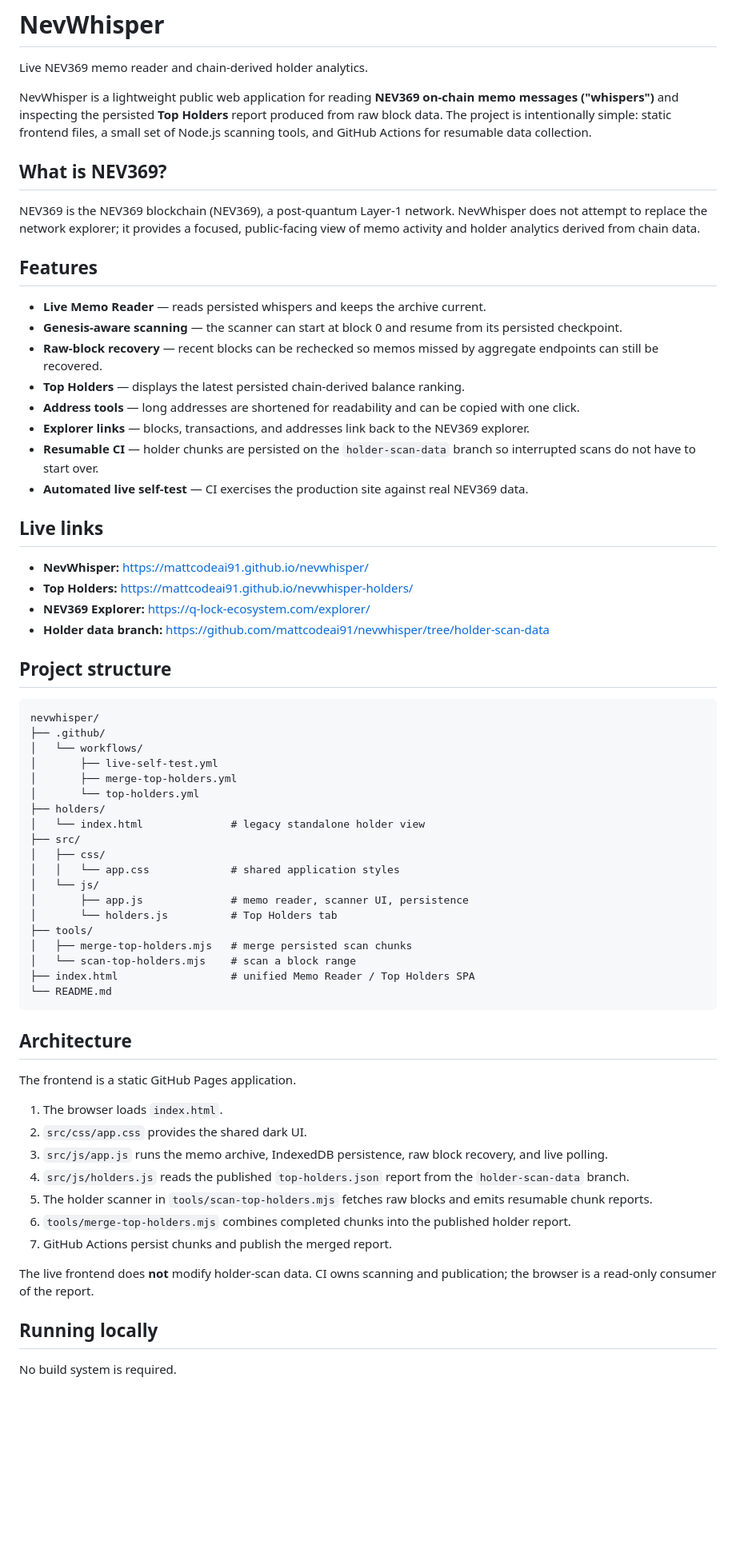
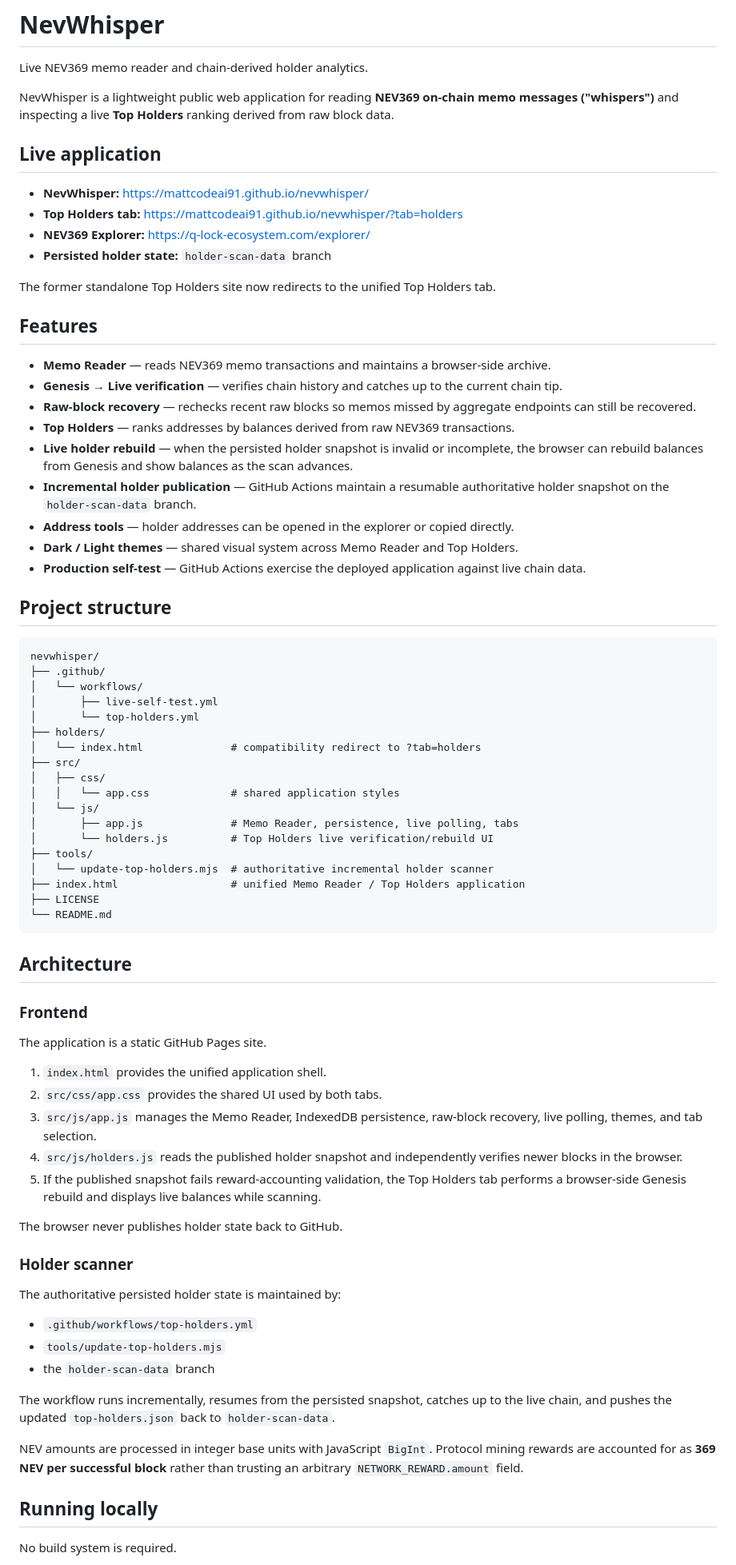
Before and after one commit to mattcodeai91/nevwhisper, a Markdown page: README.md, the part around one of its changes. Shown at 80% size. Rendered like a GitHub page; blank space fills up the shorter version.

Commit message:
Document current NevWhisper architecture

````diff
--- a/README.md
+++ b/README.md
@@ -2,29 +2,28 @@
 
 Live NEV369 memo reader and chain-derived holder analytics.
 
-NevWhisper is a lightweight public web application for reading **NEV369 on-chain memo messages ("whispers")** and inspecting the persisted **Top Holders** report produced from raw block data. The project is intentionally simple: static frontend files, a small set of Node.js scanning tools, and GitHub Actions for resumable data collection.
+NevWhisper is a lightweight public web application for reading **NEV369 on-chain memo messages ("whispers")** and inspecting a live **Top Holders** ranking derived from raw block data.
 
-## What is NEV369?
+## Live application
 
-NEV369 is the NEV369 blockchain (NEV369), a post-quantum Layer-1 network. NevWhisper does not attempt to replace the network explorer; it provides a focused, public-facing view of memo activity and holder analytics derived from chain data.
+- **NevWhisper:** https://mattcodeai91.github.io/nevwhisper/
+- **Top Holders tab:** https://mattcodeai91.github.io/nevwhisper/?tab=holders
+- **NEV369 Explorer:** https://q-lock-ecosystem.com/explorer/
+- **Persisted holder state:** `holder-scan-data` branch
+
+The former standalone Top Holders site now redirects to the unified Top Holders tab.
 
 ## Features
 
-- **Live Memo Reader** — reads persisted whispers and keeps the archive current.
-- **Genesis-aware scanning** — the scanner can start at block 0 and resume from its persisted checkpoint.
-- **Raw-block recovery** — recent blocks can be rechecked so memos missed by aggregate endpoints can still be recovered.
-- **Top Holders** — displays the latest persisted chain-derived balance ranking.
-- **Address tools** — long addresses are shortened for readability and can be copied with one click.
-- **Explorer links** — blocks, transactions, and addresses link back to the NEV369 explorer.
-- **Resumable CI** — holder chunks are persisted on the `holder-scan-data` branch so interrupted scans do not have to start over.
-- **Automated live self-test** — CI exercises the production site against real NEV369 data.
-
-## Live links
-
-- **NevWhisper:** https://mattcodeai91.github.io/nevwhisper/
-- **Top Holders:** https://mattcodeai91.github.io/nevwhisper-holders/
-- **NEV369 Explorer:** https://q-lock-ecosystem.com/explorer/
-- **Holder data branch:** https://github.com/mattcodeai91/nevwhisper/tree/holder-scan-data
+- **Memo Reader** — reads NEV369 memo transactions and maintains a browser-side archive.
+- **Genesis → Live verification** — verifies chain history and catches up to the current chain tip.
+- **Raw-block recovery** — rechecks recent raw blocks so memos missed by aggregate endpoints can still be recovered.
+- **Top Holders** — ranks addresses by balances derived from raw NEV369 transactions.
+- **Live holder rebuild** — when the persisted holder snapshot is invalid or incomplete, the browser can rebuild balances from Genesis and show balances as the scan advances.
+- **Incremental holder publication** — GitHub Actions maintain a resumable authoritative holder snapshot on the `holder-scan-data` branch.
+- **Address tools** — holder addresses can be opened in the explorer or copied directly.
+- **Dark / Light themes** — shared visual system across Memo Reader and Top Holders.
+- **Production self-test** — GitHub Actions exercise the deployed application against live chain data.
 
 ## Project structure
 
@@ -33,36 +32,47 @@ nevwhisper/
 ├── .github/
 │   └── workflows/
 │       ├── live-self-test.yml
-│       ├── merge-top-holders.yml
 │       └── top-holders.yml
 ├── holders/
-│   └── index.html              # legacy standalone holder view
+│   └── index.html              # compatibility redirect to ?tab=holders
 ├── src/
 │   ├── css/
 │   │   └── app.css             # shared application styles
 │   └── js/
-│       ├── app.js              # memo reader, scanner UI, persistence
-│       └── holders.js          # Top Holders tab
+│       ├── app.js              # Memo Reader, persistence, live polling, tabs
+│       └── holders.js          # Top Holders live verification/rebuild UI
 ├── tools/
-│   ├── merge-top-holders.mjs   # merge persisted scan chunks
-│   └── scan-top-holders.mjs    # scan a block range
-├── index.html                  # unified Memo Reader / Top Holders SPA
+│   └── update-top-holders.mjs  # authoritative incremental holder scanner
+├── index.html                  # unified Memo Reader / Top Holders application
+├── LICENSE
 └── README.md
 ```
 
 ## Architecture
 
-The frontend is a static GitHub Pages application.
+### Frontend
 
-1. The browser loads `index.html`.
-2. `src/css/app.css` provides the shared dark UI.
-3. `src/js/app.js` runs the memo archive, IndexedDB persistence, raw block recovery, and live polling.
-4. `src/js/holders.js` reads the published `top-holders.json` report from the `holder-scan-data` branch.
-5. The holder scanner in `tools/scan-top-holders.mjs` fetches raw blocks and emits resumable chunk reports.
-6. `tools/merge-top-holders.mjs` combines completed chunks into the published holder report.
-7. GitHub Actions persist chunks and publish the merged report.
+The application is a static GitHub Pages site.
 
-The live frontend does **not** modify holder-scan data. CI owns scanning and publication; the browser is a read-only consumer of the report.
+1. `index.html` provides the unified application shell.
+2. `src/css/app.css` provides the shared UI used by both tabs.
+3. `src/js/app.js` manages the Memo Reader, IndexedDB persistence, raw-block recovery, live polling, themes, and tab selection.
+4. `src/js/holders.js` reads the published holder snapshot and independently verifies newer blocks in the browser.
+5. If the published snapshot fails reward-accounting validation, the Top Holders tab performs a browser-side Genesis rebuild and displays live balances while scanning.
+
+The browser never publishes holder state back to GitHub.
+
+### Holder scanner
+
+The authoritative persisted holder state is maintained by:
+
+- `.github/workflows/top-holders.yml`
+- `tools/update-top-holders.mjs`
+- the `holder-scan-data` branch
+
+The workflow runs incrementally, resumes from the persisted snapshot, catches up to the live chain, and pushes the updated `top-holders.json` back to `holder-scan-data`.
+
+NEV amounts are processed in integer base units with JavaScript `BigInt`. Protocol mining rewards are accounted for as **369 NEV per successful block** rather than trusting an arbitrary `NETWORK_REWARD.amount` field.
 
 ## Running locally
 
````
Also changed, not shown: other parts of README.md (+30 -51 lines).
